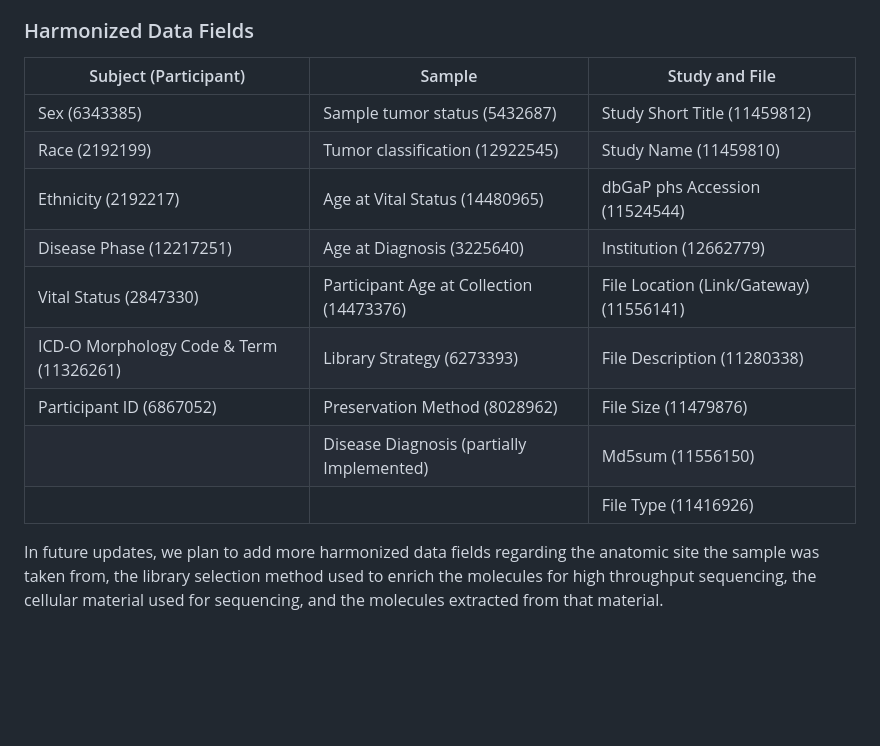
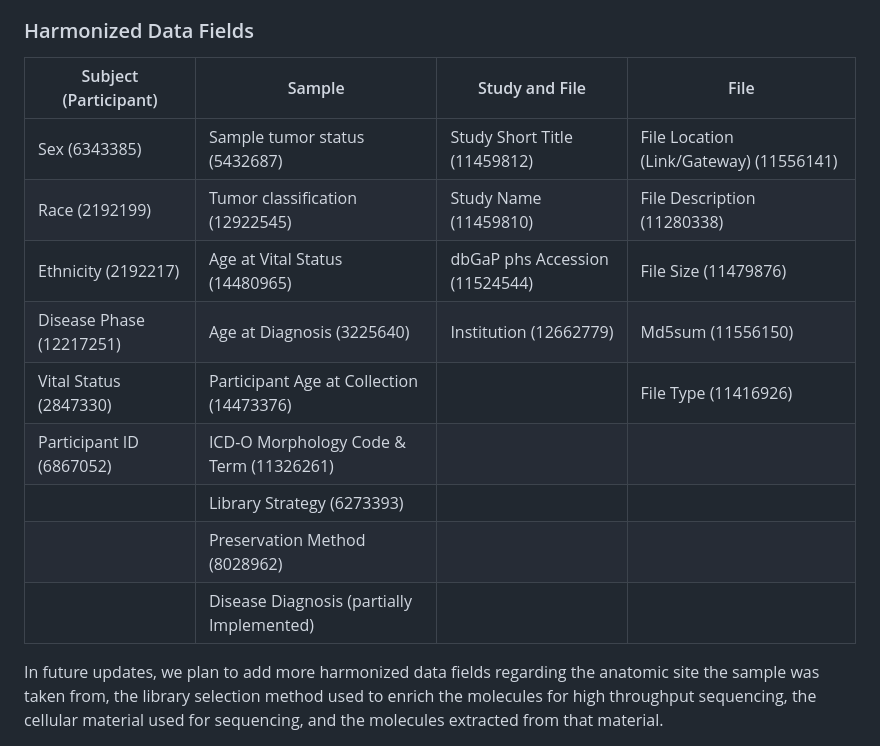
Before and after one commit to jpat1546/ccdi-federation-api-spec, a Markdown page: docs/V1.0.0 Release Notes.md, the part around the change. Drawn GitHub-style; blank space fills up the shorter version.

Commit message:
Update V1.0.0 Release Notes.md
Modified harmonized data fields table

```diff
--- a/docs/V1.0.0 Release Notes.md
+++ b/docs/V1.0.0 Release Notes.md
@@ -35,17 +35,17 @@ Where possible, data has been harmonized to Common Data Elements provided by the
 
 ### Harmonized Data Fields
 
-| Subject (Participant)  | Sample                          | Study and File                      |
-|------------------------|---------------------------------|-------------------------------------|
-| Sex (6343385)          | Sample tumor status (5432687)   | Study Short Title (11459812)        |
-| Race (2192199)         | Tumor classification (12922545) | Study Name (11459810)               |
-| Ethnicity (2192217)    | Age at Vital Status (14480965)  | dbGaP phs Accession (11524544)      |
-| Disease Phase (12217251)| Age at Diagnosis (3225640)     | Institution (12662779)              |
-| Vital Status (2847330) | Participant Age at Collection (14473376) | File Location (Link/Gateway) (11556141) |
-| ICD-O Morphology Code & Term (11326261) | Library Strategy (6273393) | File Description (11280338) |
-| Participant ID (6867052) | Preservation Method (8028962) | File Size (11479876) |
-| | Disease Diagnosis (partially Implemented) | Md5sum (11556150) |
-|                         |                              |              File Type (11416926) |
+| Subject (Participant)  | Sample                          | Study and File                      | File
+|------------------------|---------------------------------|-------------------------------------|-------------------------------------|
+| Sex (6343385)          | Sample tumor status (5432687)   | Study Short Title (11459812)        |File Location (Link/Gateway) (11556141) |
+| Race (2192199)         | Tumor classification (12922545) | Study Name (11459810)               |File Description (11280338)          |
+| Ethnicity (2192217)    | Age at Vital Status (14480965)  | dbGaP phs Accession (11524544)      |File Size (11479876)                 |
+| Disease Phase (12217251)| Age at Diagnosis (3225640)     | Institution (12662779)              |Md5sum (11556150)                    |
+| Vital Status (2847330) | Participant Age at Collection (14473376) |                            |File Type (11416926)                 |
+| Participant ID (6867052) | ICD-O Morphology Code & Term (11326261)
+| | Library Strategy (6273393) |                         |                                     |
+|                         | Preservation Method (8028962) |                                     |                                     |
+|                         | Disease Diagnosis (partially Implemented) |                          |                                     |
 
 In future updates, we plan to add more harmonized data fields regarding the anatomic site the sample was taken from, the library selection method used to enrich the molecules for high throughput sequencing, the cellular material used for sequencing, and the molecules extracted from that material.
 
```
